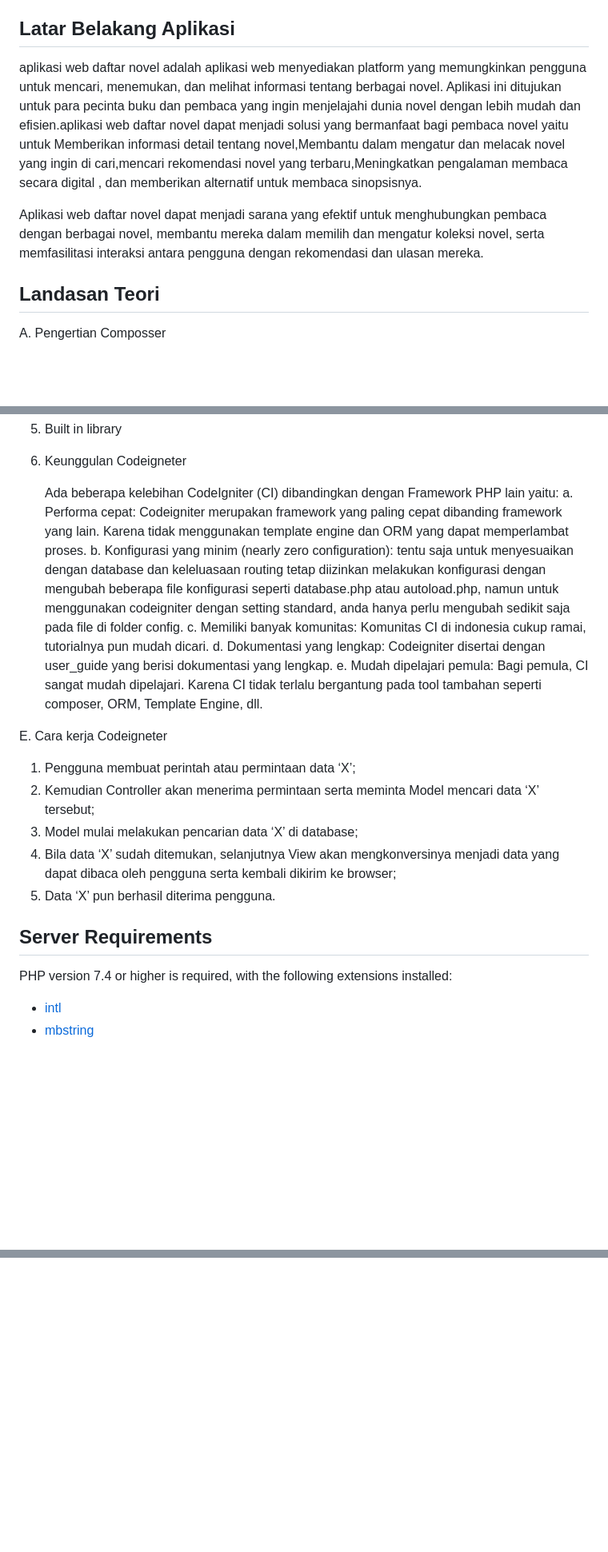
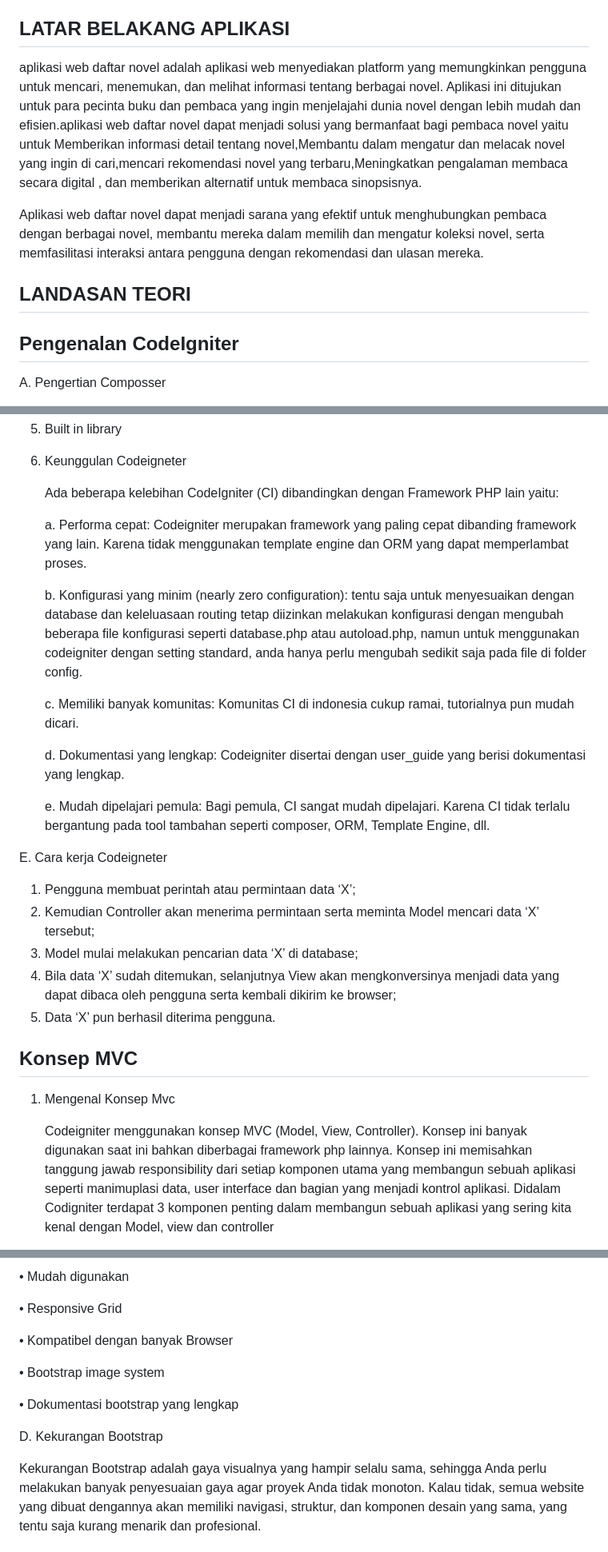
Before and after one commit to Pengelolaan-Daftar-Novel-CI4/Pengelolaan-Daftar-Novel-CI4-Kelompok1, a Markdown page: README.md, 3 parts joined by grey strips. Shown at 80% size. Rendered like a GitHub page; blank space fills up the shorter version.

```diff
--- a/README.md
+++ b/README.md
@@ -19,12 +19,13 @@
 8.	Composer Versi 2.5.7
 9.	Codeigeneter Versi 4.3.5
 
-## Latar Belakang Aplikasi
+## LATAR BELAKANG APLIKASI
 aplikasi web daftar novel adalah aplikasi web menyediakan platform yang memungkinkan pengguna untuk mencari, menemukan, dan melihat informasi tentang berbagai novel. Aplikasi ini ditujukan untuk para pecinta buku dan pembaca yang ingin menjelajahi dunia novel dengan lebih mudah dan efisien.aplikasi web daftar novel dapat menjadi solusi yang bermanfaat bagi pembaca novel yaitu untuk Memberikan informasi detail tentang novel,Membantu dalam mengatur dan melacak novel yang ingin di cari,mencari rekomendasi novel yang terbaru,Meningkatkan pengalaman membaca secara digital , dan  memberikan alternatif untuk membaca sinopsisnya.
 
 Aplikasi web daftar novel dapat menjadi sarana yang efektif untuk menghubungkan pembaca dengan berbagai novel, membantu mereka dalam memilih dan mengatur koleksi novel, serta memfasilitasi interaksi antara pengguna dengan rekomendasi dan ulasan mereka.
 
-## Landasan Teori
+## LANDASAN TEORI
+## Pengenalan CodeIgniter
 A.	Pengertian Composser
 
 Composer adalah alat dependency manager untuk bahasa pemrograman PHP. Dengan kata lain, Composer adalah aplikasi yang diinstal ke perangkat untuk memfasilitasi developer menggunakan library open source milik orang lain ke dalam project yang sedang dibangun. Composer membantu mengatur ketergantungan (dependency) atau penggunaan library luar project PHP. Proses penulisan kode akan lebih cepat dan terstruktur, sebab kemampuannya dalam mengelola instalasi dan mengupdate library yang digunakan.
@@ -44,10 +45,15 @@ Ada beberapa fitur codeigneter yaitu:
 6. Keunggulan Codeigneter
 
    Ada beberapa kelebihan CodeIgniter (CI) dibandingkan dengan Framework PHP lain yaitu:
+
    a. Performa cepat: Codeigniter merupakan framework yang paling cepat dibanding framework yang lain. Karena tidak menggunakan template engine dan ORM yang dapat memperlambat proses.
+
    b. Konfigurasi yang minim (nearly zero configuration): tentu saja untuk menyesuaikan dengan database dan keleluasaan routing tetap diizinkan melakukan konfigurasi dengan mengubah beberapa file konfigurasi seperti database.php atau autoload.php, namun untuk menggunakan codeigniter dengan setting standard, anda hanya perlu mengubah sedikit saja pada file di folder config.
+
    c. Memiliki banyak komunitas: Komunitas CI di indonesia cukup ramai, tutorialnya pun mudah dicari.
+
    d. Dokumentasi yang lengkap: Codeigniter disertai dengan user_guide yang berisi dokumentasi yang lengkap.
+
    e. Mudah dipelajari pemula: Bagi pemula, CI sangat mudah dipelajari. Karena CI tidak terlalu bergantung pada tool tambahan seperti composer, ORM, Template Engine, dll.
 
 E. Cara kerja Codeigneter
@@ -57,10 +63,10 @@ E. Cara kerja Codeigneter
 4. Bila data ‘X’ sudah ditemukan, selanjutnya View akan mengkonversinya menjadi data yang dapat dibaca oleh pengguna serta kembali dikirim ke browser;
 5. Data ‘X’ pun berhasil diterima pengguna.
 
-## Server Requirements
+## Konsep MVC
 
-PHP version 7.4 or higher is required, with the following extensions installed:
+1.	Mengenal Konsep Mvc
 
-- [intl](http://php.net/manual/en/intl.requirements.php)
-- [mbstring](http://php.net/manual/en/mbstring.installation.php)
+  	Codeigniter menggunakan konsep MVC (Model, View, Controller). Konsep ini banyak digunakan saat ini bahkan diberbagai framework php lainnya. Konsep ini memisahkan tanggung jawab responsibility dari setiap komponen utama yang membangun sebuah aplikasi seperti manimuplasi data, user interface dan bagian yang menjadi kontrol aplikasi.
+Didalam Codigniter terdapat 3 komponen penting dalam membangun sebuah aplikasi yang sering kita kenal dengan Model, view dan controller
 
@@ -71,0 +133,14 @@ Additionally, make sure that the following extensions are enabled in your PHP:
+•	Mudah digunakan
+
+•	Responsive Grid
+
+•	Kompatibel dengan banyak Browser
+
+•	Bootstrap image system
+
+•	Dokumentasi bootstrap yang lengkap
+
+D.	Kekurangan Bootstrap
+
+Kekurangan Bootstrap adalah gaya visualnya yang hampir selalu sama, sehingga Anda perlu melakukan banyak penyesuaian gaya agar proyek Anda tidak monoton. Kalau tidak, semua website yang dibuat dengannya akan memiliki navigasi, struktur, dan komponen desain yang sama, yang tentu saja kurang menarik dan profesional.
+
```
Also changed, not shown: other parts of README.md (+85 -7 lines).
